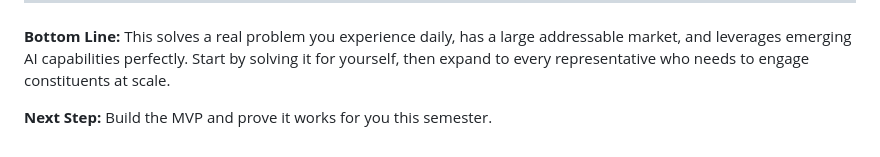
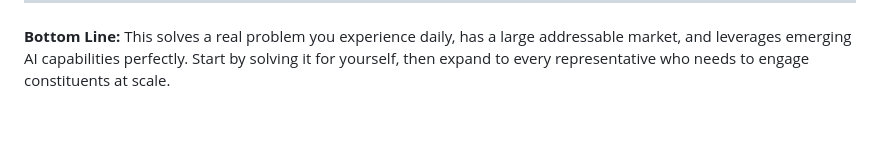
Before and after one commit to joeleesuh/delegate-ai, a Markdown page: BUSINESS_CASE.md, the part around the change. GitHub-like rendering; blank space fills up the shorter version.

Commit message:
Refactor bottom line section for clarity
Removed redundant text and ensured clarity in the bottom line section.

```diff
--- a/BUSINESS_CASE.md
+++ b/BUSINESS_CASE.md
@@ -249,5 +249,3 @@ We're the only solution that actually "represents" you at events you can't atten
 
 **Bottom Line:**
 This solves a real problem you experience daily, has a large addressable market, and leverages emerging AI capabilities perfectly. Start by solving it for yourself, then expand to every representative who needs to engage constituents at scale.
-
-**Next Step:** Build the MVP and prove it works for you this semester.
```
